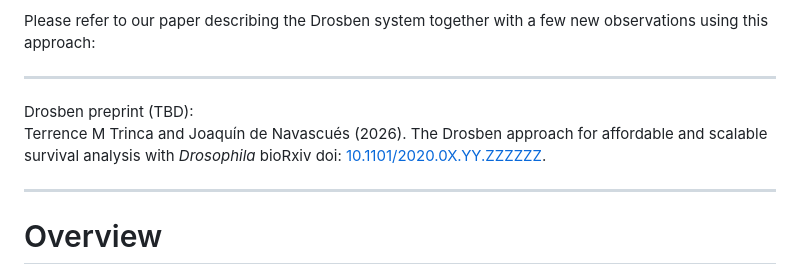
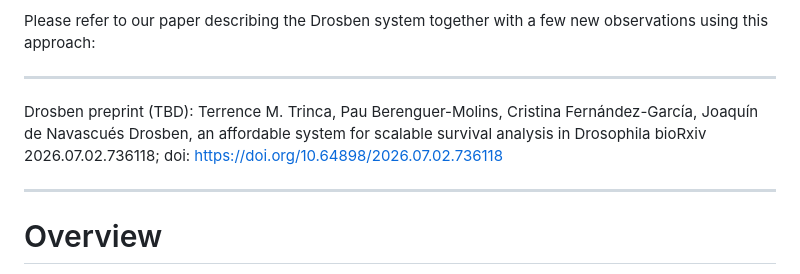
Before and after one commit to jdenavascues/Drosben, a Markdown page: README.md, the part around the change. Rendered like a GitHub page.

Commit message:
Update Drosben preprint citation in README

```diff
--- a/README.md
+++ b/README.md
@@ -12,9 +12,9 @@ Please refer to our paper describing the Drosben system together with a few new
 
 ---
 Drosben preprint (TBD):
-Terrence M Trinca and Joaquín de Navascués (2026).
-The Drosben approach for affordable and scalable survival analysis with _Drosophila_
-bioRxiv doi: [10.1101/2020.0X.YY.ZZZZZZ](https://www.biorxiv.org/content/10.1101/ZZZZZZv1).
+Terrence M. Trinca, Pau Berenguer-Molins, Cristina Fernández-García, Joaquín de Navascués
+Drosben, an affordable system for scalable survival analysis in Drosophila
+bioRxiv 2026.07.02.736118; doi: [https://doi.org/10.64898/2026.07.02.736118](https://www.biorxiv.org/content/10.64898/2026.07.02.736118)
 
 ---
 
```
